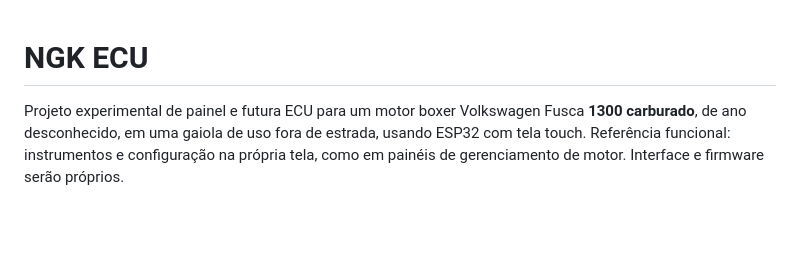
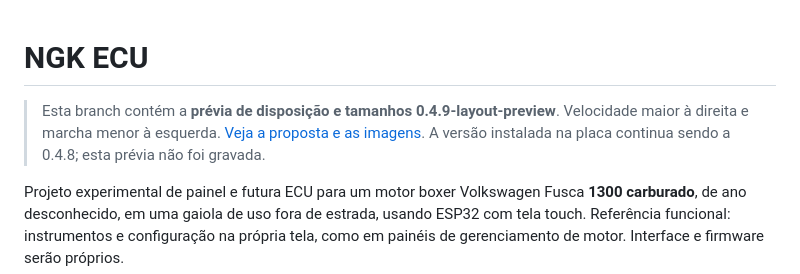
Before and after one commit to NGK-999/ngk-ecu, a Markdown page: README.md, the part around the change. GitHub-like rendering; blank space fills up the shorter version.

Commit message:
feat: publish cockpit layout preview with larger speed display

```diff
--- a/README.md
+++ b/README.md
@@ -1,4 +1,9 @@
 # NGK ECU
+
+> Esta branch contém a **prévia de disposição e tamanhos 0.4.9-layout-preview**.
+> Velocidade maior à direita e marcha menor à esquerda.
+> [Veja a proposta e as imagens](docs/proposta-painel-disposicao.md).
+> A versão instalada na placa continua sendo a 0.4.8; esta prévia não foi gravada.
 
 Projeto experimental de painel e futura ECU para um motor boxer Volkswagen
 Fusca **1300 carburado**, de ano desconhecido, em uma gaiola de uso fora de
```
Also changed, not shown: docs/proposta-painel-disposicao.md (added, +66 -0 lines), docs/images/proposta-painel-alertas.png (added), docs/images/proposta-painel-extremos.png (added), docs/images/proposta-painel.png (added), 12 other files.
